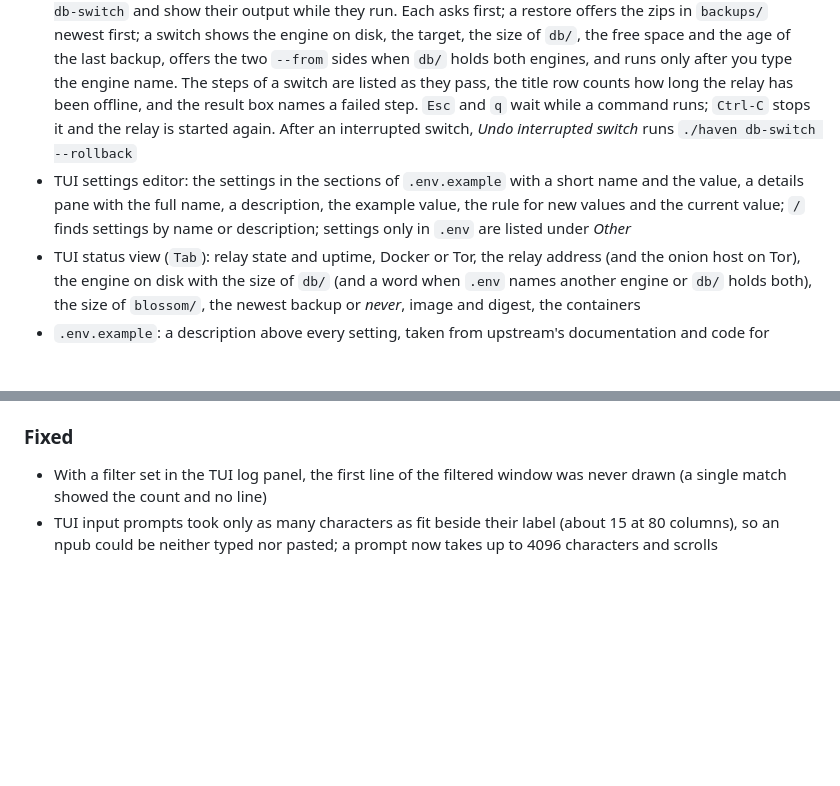
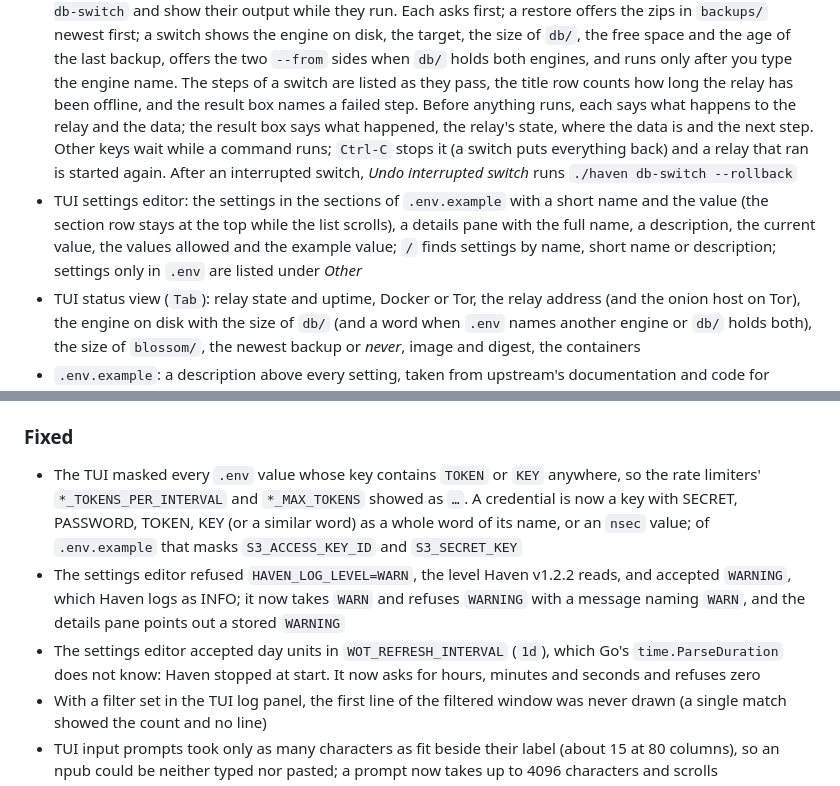
Before and after one commit to HolgerHatGarKeineNode/haven-docker, a Markdown page: CHANGELOG.md, 2 parts joined by grey strips. GitHub-like rendering; blank space fills up the shorter version.

```diff
--- a/CHANGELOG.md
+++ b/CHANGELOG.md
@@ -51,14 +51,18 @@ images published so far still show the old text.
   `--from` sides when `db/` holds both engines, and runs only after you type
   the engine name. The steps of a switch are listed as they pass, the title
   row counts how long the relay has been offline, and the result box names a
-  failed step. `Esc` and `q` wait while a command runs; `Ctrl-C` stops it and
-  the relay is started again. After an interrupted switch, *Undo interrupted
-  switch* runs `./haven db-switch --rollback`
+  failed step. Before anything runs, each says what happens to the relay and
+  the data; the result box says what happened, the relay's state, where the
+  data is and the next step. Other keys wait while a command runs; `Ctrl-C`
+  stops it (a switch puts everything back) and a relay that ran is started
+  again. After an interrupted switch, *Undo interrupted switch* runs
+  `./haven db-switch --rollback`
 - TUI settings editor: the settings in the sections of `.env.example` with a
-  short name and the value, a details pane with the full name, a
-  description, the example value, the rule for new values and the current
-  value; `/` finds settings by name or description; settings only in `.env`
-  are listed under *Other*
+  short name and the value (the section row stays at the top while the list
+  scrolls), a details pane with the full name, a description, the current
+  value, the values allowed and the example value; `/` finds settings by
+  name, short name or description; settings only in `.env` are listed under
+  *Other*
 - TUI status view (`Tab`): relay state and uptime, Docker or Tor, the relay
   address (and the onion host on Tor), the engine on disk with the size of
   `db/` (and a word when `.env` names another engine or `db/` holds both),
@@ -101,6 +105,18 @@ images published so far still show the old text.
 
 ### Fixed
 
+- The TUI masked every `.env` value whose key contains `TOKEN` or `KEY`
+  anywhere, so the rate limiters' `*_TOKENS_PER_INTERVAL` and `*_MAX_TOKENS`
+  showed as `…`. A credential is now a key with SECRET, PASSWORD, TOKEN, KEY
+  (or a similar word) as a whole word of its name, or an `nsec` value; of
+  `.env.example` that masks `S3_ACCESS_KEY_ID` and `S3_SECRET_KEY`
+- The settings editor refused `HAVEN_LOG_LEVEL=WARN`, the level Haven v1.2.2
+  reads, and accepted `WARNING`, which Haven logs as INFO; it now takes `WARN`
+  and refuses `WARNING` with a message naming `WARN`, and the details pane
+  points out a stored `WARNING`
+- The settings editor accepted day units in `WOT_REFRESH_INTERVAL` (`1d`),
+  which Go's `time.ParseDuration` does not know: Haven stopped at start. It
+  now asks for hours, minutes and seconds and refuses zero
 - With a filter set in the TUI log panel, the first line of the filtered
   window was never drawn (a single match showed the count and no line)
 - TUI input prompts took only as many characters as fit beside their label
```
Also changed, not shown: README.md (+16 -11 lines).
